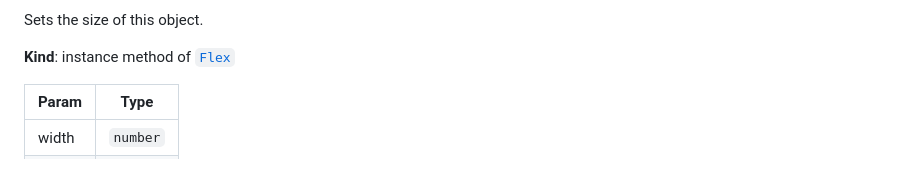
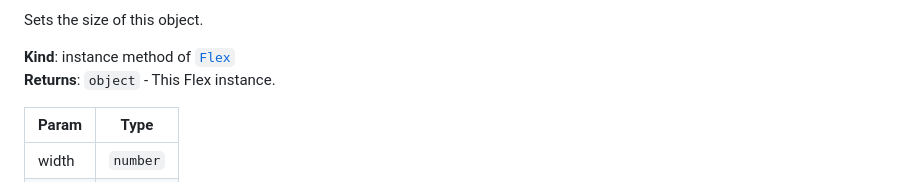
Before and after one commit to jjcapellan/phaser3-flex, a Markdown page: api.md, the part around the change printed below. GitHub-like rendering.

```diff
--- a/api.md
+++ b/api.md
@@ -181,6 +181,7 @@ An item is removed from the items list managed by this flex object.
 Sets the size of this object.
 
 **Kind**: instance method of [<code>Flex</code>](#Flex)
+**Returns**: <code>object</code> - This Flex instance.
 
 | Param | Type |
 | --- | --- |
```
Also changed, not shown: other parts of api.md (+2 -2 lines).
